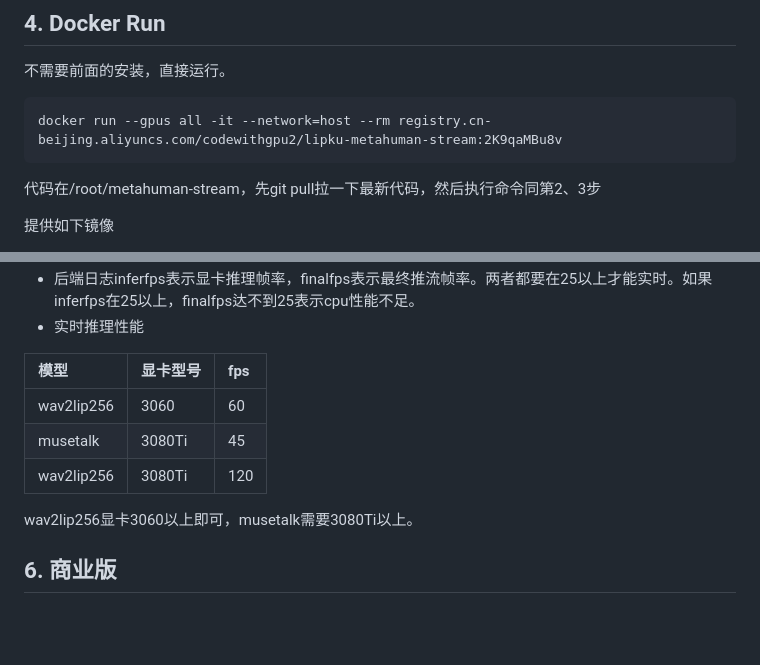
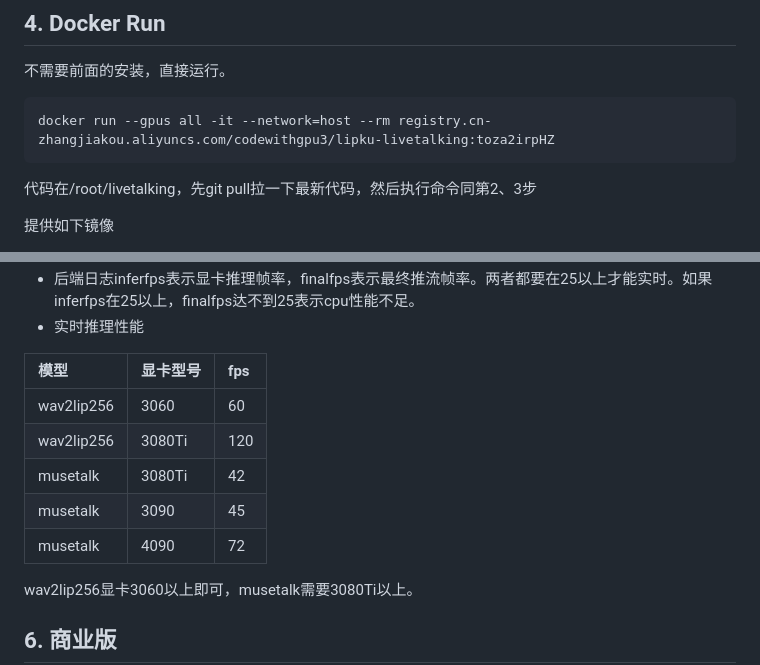
Before and after one commit to lipku/LiveTalking, a Markdown page: README.md, 2 parts joined by grey strips. GitHub-like rendering; blank space fills up the shorter version.

````diff
--- a/README.md
+++ b/README.md
@@ -77,8 +77,8 @@ export HF_ENDPOINT=https://hf-mirror.com
 ## 4. Docker Run
 不需要前面的安装，直接运行。
 ```
-docker run --gpus all -it --network=host --rm registry.cn-beijing.aliyuncs.com/codewithgpu2/lipku-metahuman-stream:2K9qaMBu8v
+docker run --gpus all -it --network=host --rm registry.cn-zhangjiakou.aliyuncs.com/codewithgpu3/lipku-livetalking:toza2irpHZ
 ```
-代码在/root/metahuman-stream，先git pull拉一下最新代码，然后执行命令同第2、3步
+代码在/root/livetalking，先git pull拉一下最新代码，然后执行命令同第2、3步
 
 提供如下镜像
@@ -98,8 +98,10 @@ docker run --gpus all -it --network=host --rm registry.cn-beijing.aliyuncs.com/c
 模型    |显卡型号   |fps
 :----   |:---   |:---
 wav2lip256 | 3060    | 60
-musetalk   | 3080Ti  | 45
 wav2lip256 | 3080Ti  | 120
+musetalk   | 3080Ti  | 42
+musetalk   | 3090    | 45
+musetalk   | 4090    | 72
 
 wav2lip256显卡3060以上即可，musetalk需要3080Ti以上。
 
````
Also changed, not shown: other parts of README.md (+1 -1 lines).
